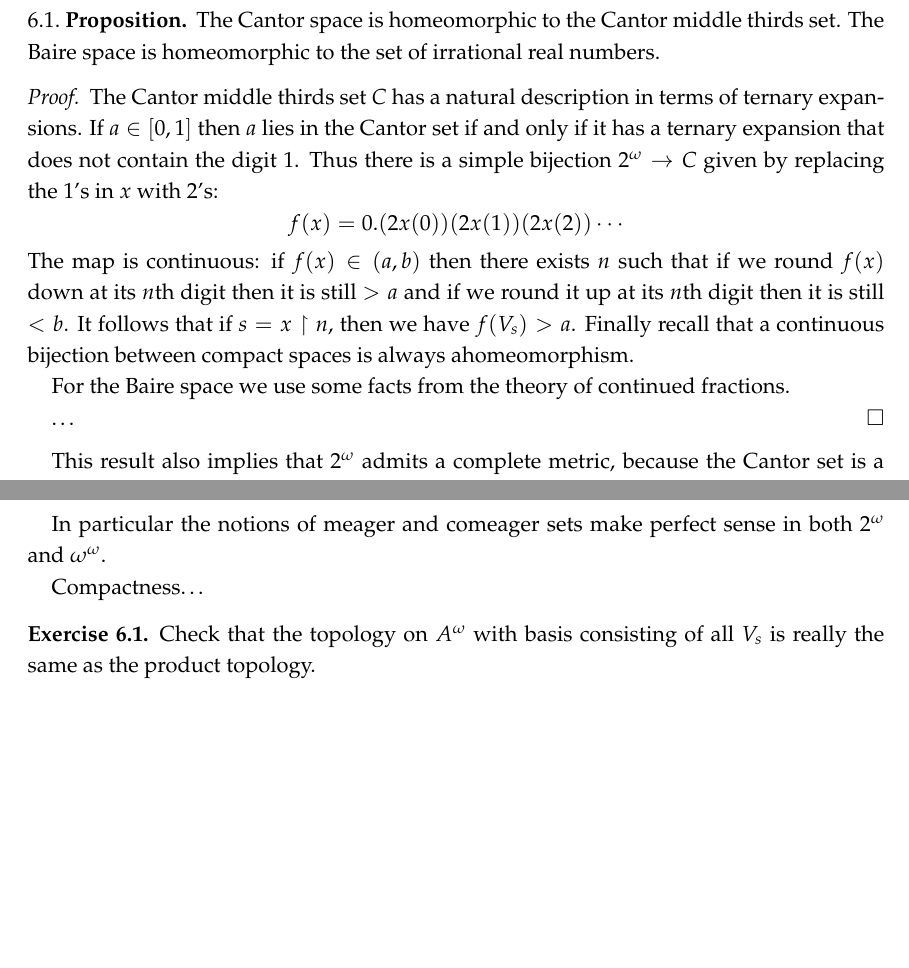
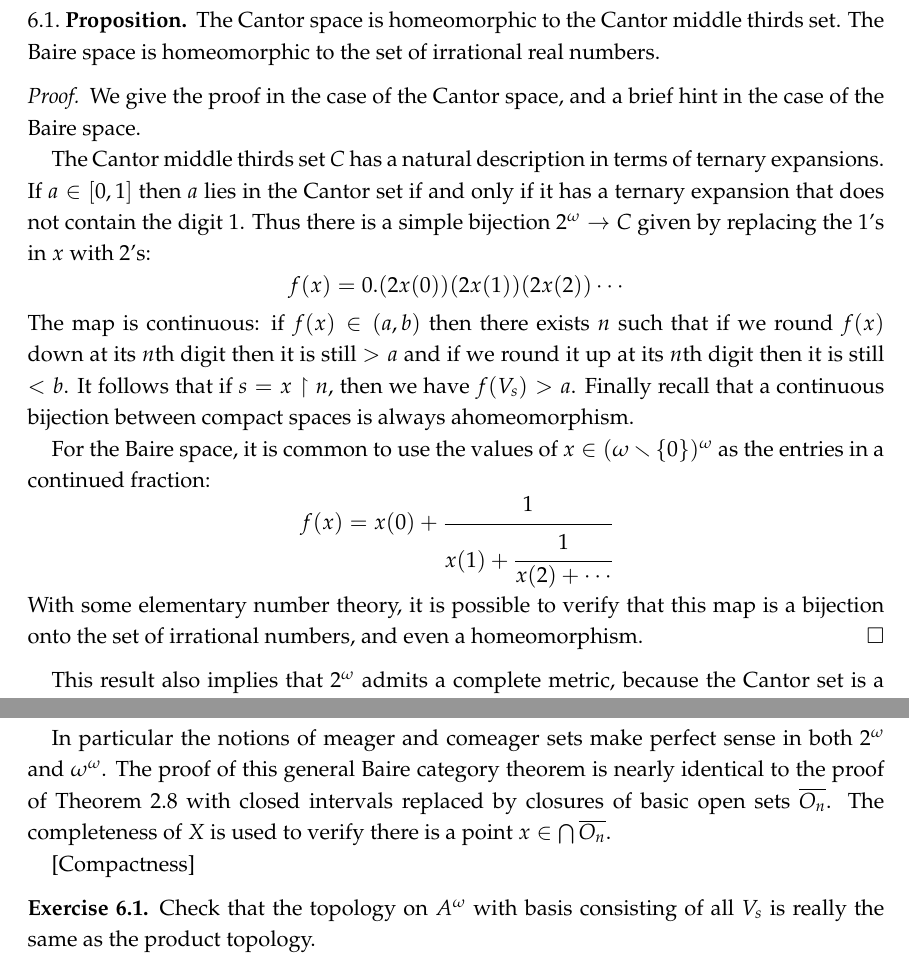
Before and after one commit to scoskey/m522, a LaTeX paper (notes.tex): two parts of pages 15 and 16 of 16, joined at a grey line, cut so that both start at the same text, the shorter picture padded with empty space. Compiled offline with pdfLaTeX.

Commit message:
ctn sec6

```diff
--- a/notes.tex
+++ b/notes.tex
@@ -588,14 +589,17 @@ The two most important examples of sequences spaces are the \emph{Cantor space}
 \end{prop}
 
 \begin{proof}
+  We give the proof in the case of the Cantor space, and a brief hint in the case of the Baire space.
+
   The Cantor middle thirds set $C$ has a natural description in terms of ternary expansions. If $a\in[0,1]$ then $a$ lies in the Cantor set if and only if it has a ternary expansion that does not contain the digit $1$. Thus there is a simple bijection $2^\omega\to C$ given by replacing the $1$'s in $x$ with $2$'s:
 \[f(x)=0.(2x(0))(2x(1))(2x(2))\cdots
 \]
 The map is continuous: if $f(x)\in(a,b)$ then there exists $n$ such that if we round $f(x)$ down at its $n$th digit then it is still $>a$ and if we round it up at its $n$th digit then it is still $<b$. It follows that if $s=x\restriction n$, then we have $f(V_s)>a$. Finally recall that a continuous bijection between compact spaces is always ahomeomorphism.
 
-For the Baire space we use some facts from the theory of continued fractions.
-
-\ldots
+  For the Baire space, it is common to use the values of $x\in(\omega\smallsetminus\{0\})^\omega$ as the entries in a continued fraction:
+\[f(x)=x(0)+\cfrac{1}{x(1)+\cfrac{1}{x(2)+\cdots}}
+\]
+With some elementary number theory, it is possible to verify that this map is a bijection onto the set of irrational numbers, and even a homeomorphism.
 \end{proof}
 
 This result also implies that $2^\omega$ admits a complete metric, because the Cantor set is a closed and hence complete subspace of $\RR$. In fact, any sequence space $A^\omega$ is completely metrizable. For an example of a complete metric, given $x,y\in A^\omega$ such that $x\neq y$, let $n$ be the least natural number such that $x(n)\neq y(n)$ and set $d(x,y)=1/n$.
@@ -638,9 +642,9 @@ Meager sets are now defined in the same way as before: $X\subset A^{<\omega}$ is
   If $X$ is a complete metric space then $X$ is not meager. Moreover if $O$ is a nonempty open subset of $X$ then $O$ is not meager.\qed
 \end{thm}
 
-In particular the notions of meager and comeager sets make perfect sense in both $2^\omega$ and $\omega^\omega$.
+In particular the notions of meager and comeager sets make perfect sense in both $2^\omega$ and $\omega^\omega$. The proof of this general Baire category theorem is nearly identical to the proof of Theorem~\ref{thm:baire} with closed intervals replaced by closures of basic open sets $\overline{O_n}$. The completeness of $X$ is used to verify there is a point $x\in\bigcap\overline{O_n}$.
 
-Compactness\ldots
+[Compactness]
 
 \begin{exerc}
   Check that the topology on $A^\omega$ with basis consisting of all $V_s$ is really the same as the product topology.
```
Also changed, not shown: notes.tex (2 more changed lines).
